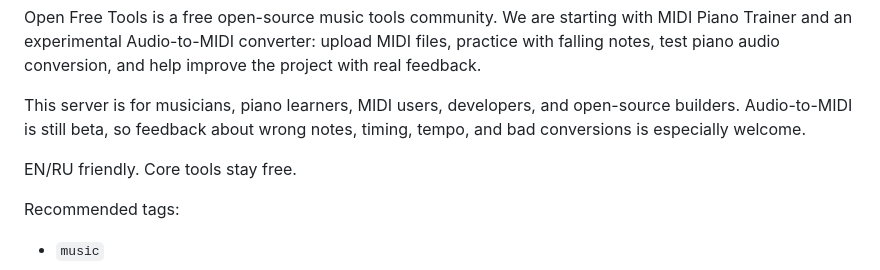
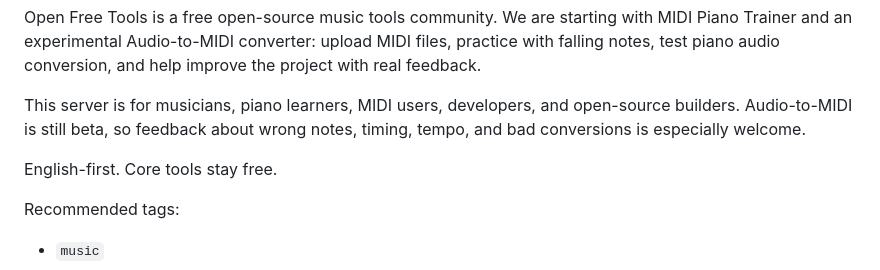
Before and after one commit to John1912-7/open-free-tools, a Markdown page: marketing/discord-promo-listings.md, the part around the change. Rendered like a GitHub page.

```diff
--- a/marketing/discord-promo-listings.md
+++ b/marketing/discord-promo-listings.md
@@ -21,7 +21,7 @@ Open Free Tools is a free open-source music tools community. We are starting wit
 
 This server is for musicians, piano learners, MIDI users, developers, and open-source builders. Audio-to-MIDI is still beta, so feedback about wrong notes, timing, tempo, and bad conversions is especially welcome.
 
-EN/RU friendly. Core tools stay free.
+English-first. Core tools stay free.
 
 Recommended tags:
 
```
Also changed, not shown: marketing/discord-setup.md (+2 -0 lines).
